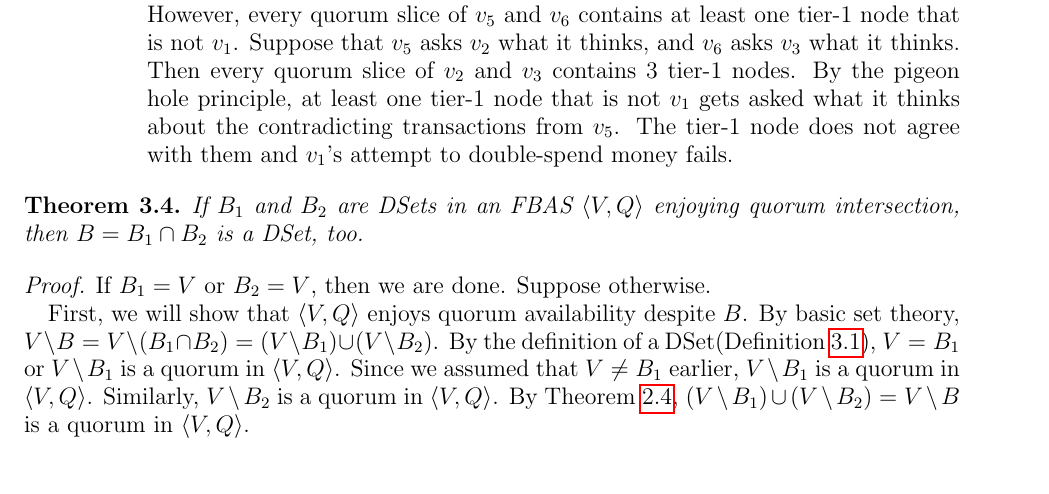
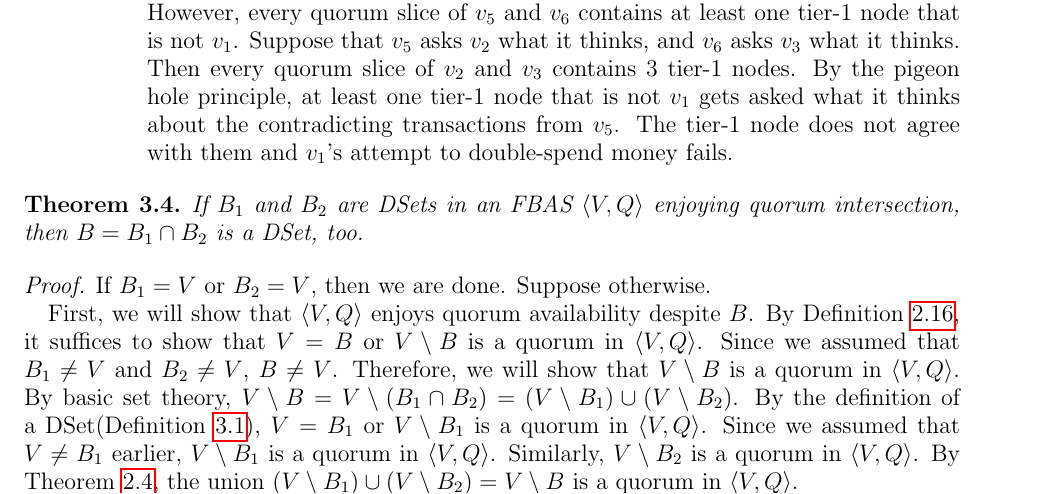
Before and after one commit to hidenori-shinohara/stellar-white-paper-notes, a LaTeX paper (white-paper-notes.tex): part of page 6 of 11, cut so that both start at the same text, the shorter picture padded with empty space. Compiled offline with pdfLaTeX.

Commit message:
update intersection dset proof

```diff
--- a/white-paper-notes.tex
+++ b/white-paper-notes.tex
@@ -457,11 +457,14 @@
 	Suppose otherwise.
 
     First, we will show that $\ev{V, Q}$ enjoys quorum availability despite $B$.
+    By Definition~\ref{def_quorum_availability}, it suffices to show that $V = B$ or $V \setminus B$ is a quorum in $\ev{V, Q}$.
+    Since we assumed that $B_1 \ne V$ and $B_2 \ne V$, $B \ne V$.
+    Therefore, we will show that $V \setminus B$ is a quorum in $\ev{V, Q}$.
     By basic set theory, $V \setminus B = V \setminus (B_1 \cap B_2) = (V \setminus B_1) \cup (V \setminus B_2)$.
     By the definition of a DSet(Definition~\ref{def_dset}), $V = B_1$ or $V \setminus B_1$ is a quorum in $\ev{V, Q}$.
     Since we assumed that $V \ne B_1$ earlier, $V \setminus B_1$ is a quorum in $\ev{V, Q}$.
     Similarly, $V \setminus B_2$ is a quorum in $\ev{V, Q}$.
-    By Theorem~\ref{union_quorums}, $(V \setminus B_1) \cup (V \setminus B_2) = V \setminus B$ is a quorum in $\ev{V, Q}$.
+    By Theorem~\ref{union_quorums}, the union $(V \setminus B_1) \cup (V \setminus B_2) = V \setminus B$ is a quorum in $\ev{V, Q}$.
 
     Next, we will show that $\ev{V, Q}$ enjoys quorum intersection despite $B$.
 	Let $U_a, U_b$ be quorums in $\ev{V, Q}^B$.
```
Also changed, not shown: white-paper-notes.pdf.
